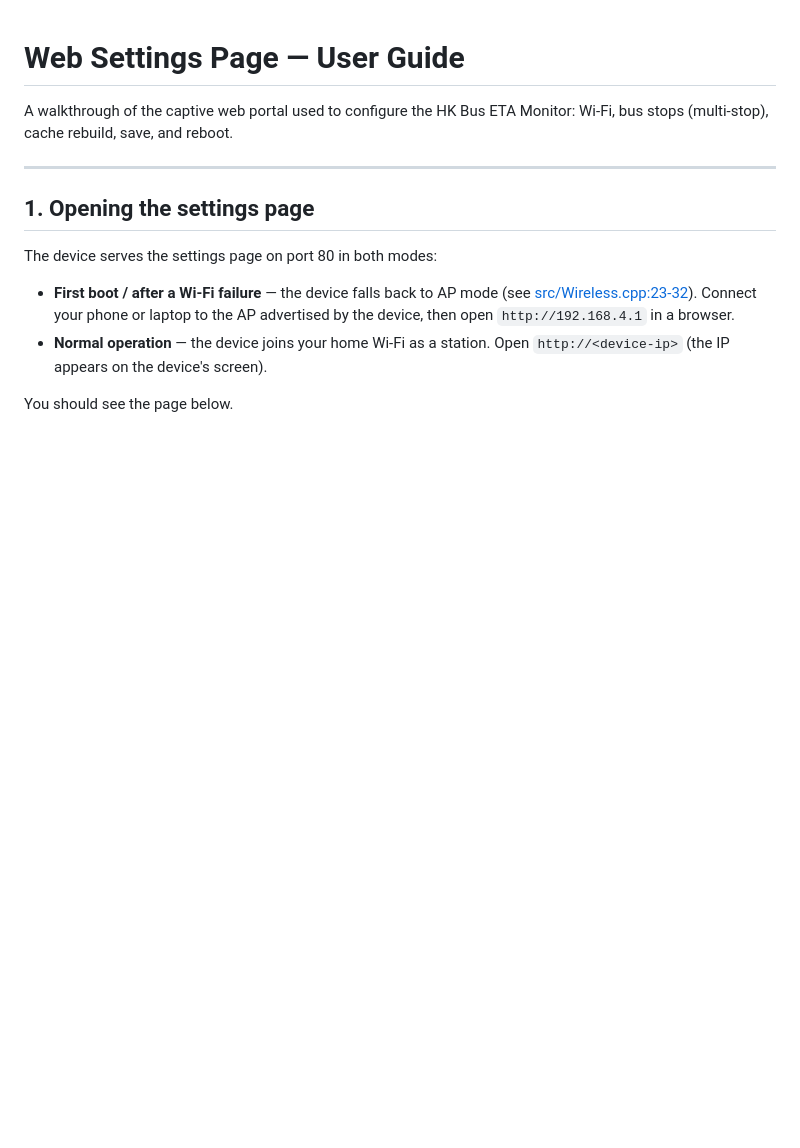
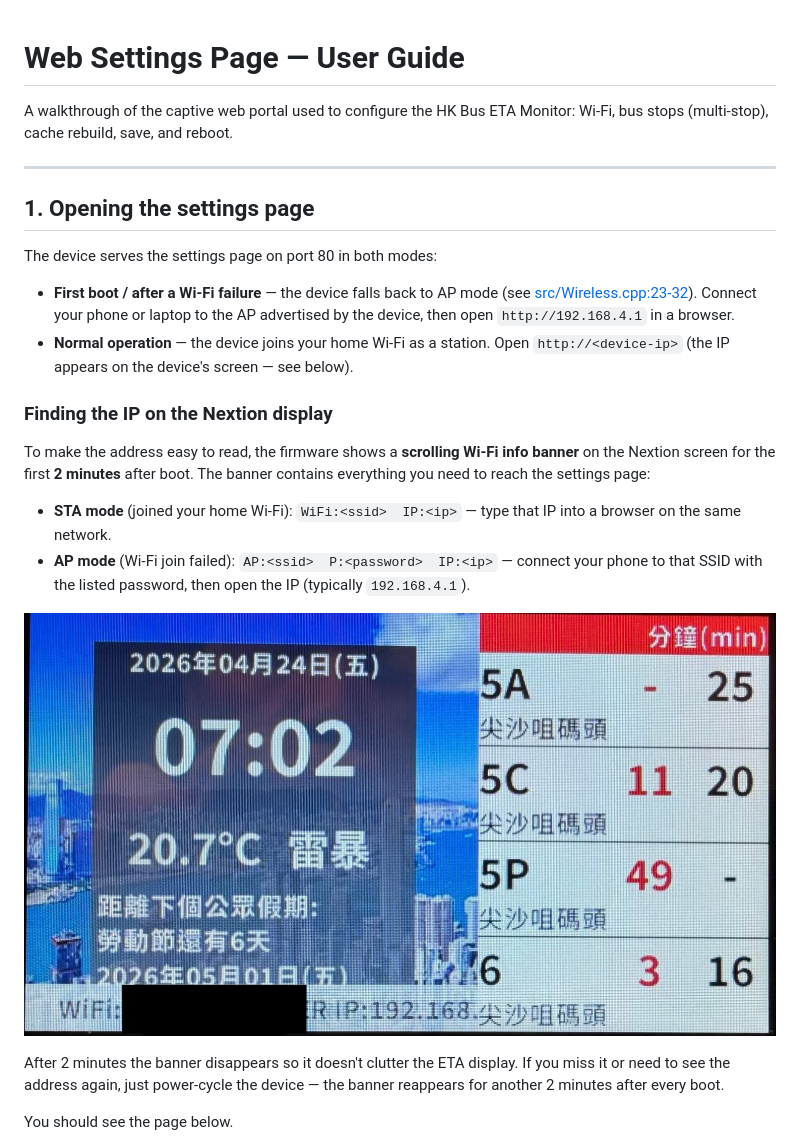
Before and after one commit to derektz01/HK-Bus-stop-ETA-monitor, a Markdown page: TUTORIAL.md, the part around the change. GitHub-like rendering; pictures changed too: img/main-display-2.jpg (added); blank space fills up the shorter version.

```diff
--- a/TUTORIAL.md
+++ b/TUTORIAL.md
@@ -9,7 +9,18 @@ A walkthrough of the captive web portal used to configure the HK Bus ETA Monitor
 The device serves the settings page on port 80 in both modes:
 
 - **First boot / after a Wi-Fi failure** — the device falls back to AP mode (see [src/Wireless.cpp:23-32](src/Wireless.cpp#L23-L32)). Connect your phone or laptop to the AP advertised by the device, then open `http://192.168.4.1` in a browser.
-- **Normal operation** — the device joins your home Wi-Fi as a station. Open `http://<device-ip>` (the IP appears on the device's screen).
+- **Normal operation** — the device joins your home Wi-Fi as a station. Open `http://<device-ip>` (the IP appears on the device's screen — see below).
+
+### Finding the IP on the Nextion display
+
+To make the address easy to read, the firmware shows a **scrolling Wi-Fi info banner** on the Nextion screen for the first **2 minutes** after boot. The banner contains everything you need to reach the settings page:
+
+- **STA mode** (joined your home Wi-Fi): `WiFi:<ssid>  IP:<ip>` — type that IP into a browser on the same network.
+- **AP mode** (Wi-Fi join failed): `AP:<ssid>  P:<password>  IP:<ip>` — connect your phone to that SSID with the listed password, then open the IP (typically `192.168.4.1`).
+
+![Device screen showing the scrolling Wi-Fi info banner](img/main-display-2.jpg)
+
+After 2 minutes the banner disappears so it doesn't clutter the ETA display. If you miss it or need to see the address again, just power-cycle the device — the banner reappears for another 2 minutes after every boot.
 
 You should see the page below.
 
```
Also changed, not shown: README.md (+3 -1 lines), 1 other file.
